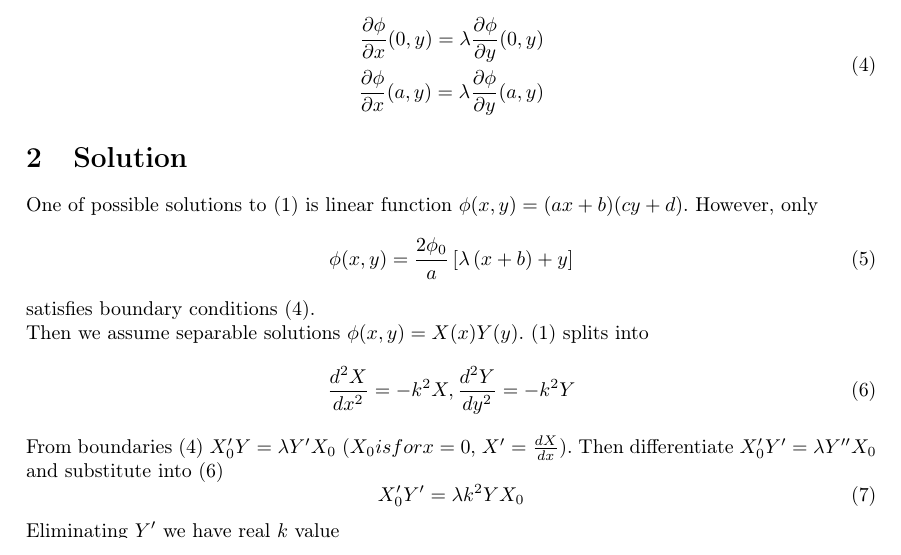
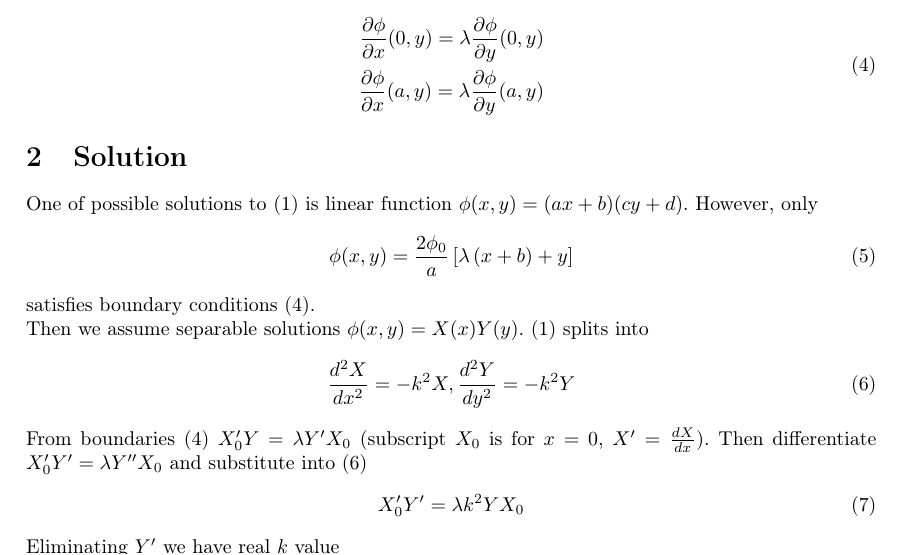
Before and after one commit to Deramer/mipt_itpo_team2, a LaTeX document (2/problem-2.tex): part of page 1 of 2, cut so that both start at the same text. Compiled offline with pdfLaTeX.

Commit message:
2 fixed again

```diff
--- a/2/problem-2.tex
+++ b/2/problem-2.tex
@@ -59,7 +59,7 @@ Then we assume separable solutions $\phi(x,y) = X(x) Y(y)$. (1) splits into
 \begin{equation}
 \frac{d^2 X}{dx^2} = - k^2 X, \frac{d^2 Y}{dy^2} = - k^2 Y
 \end{equation}
-From boundaries (4) $X'_0 Y = \lambda Y' X_0$ ($X_0 is for x = 0$, $X' = \frac{dX}{dx}$). Then differentiate $X'_0 Y' = \lambda Y'' X_0$ and substitute into (6)
+From boundaries (4) $X'_0 Y = \lambda Y' X_0$ (subscript $X_0$ is for $x = 0$, $X' = \frac{dX}{dx}$). Then differentiate $X'_0 Y' = \lambda Y'' X_0$ and substitute into (6)
 \begin{equation}
 X'_0 Y' = \lambda k^2 Y X_0
 \end{equation}
```
Also changed, not shown: 2/problem-2.pdf.
